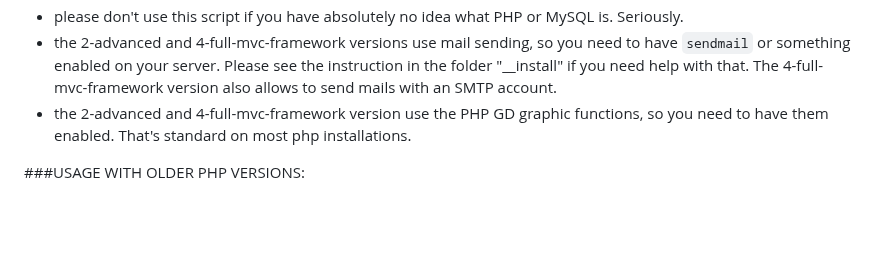
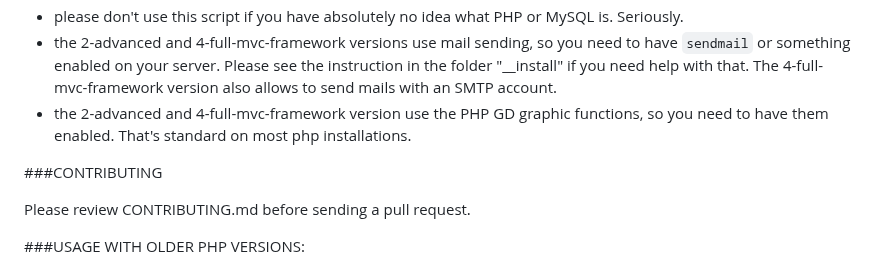
Before and after one commit to npuichigoB/panique2, a Markdown page: README.md, the part around the change. Rendered like a GitHub page; blank space fills up the shorter version.

Commit message:
Adds a contributing section to README.md

```diff
--- a/README.md
+++ b/README.md
@@ -246,6 +246,10 @@ mails with an SMTP account.
 * the 2-advanced and 4-full-mvc-framework version use the PHP GD graphic functions, so you need to have them enabled. That's standard on most
 php installations.
 
+###CONTRIBUTING
+
+Please review CONTRIBUTING.md before sending a pull request.
+
 ###USAGE WITH OLDER PHP VERSIONS:
 
 This script needs PHP 5.3.7 or higher. PHP 5.2 is outdated since 2009, so supporting this would be contra-productive (and is impossible btw).
```
